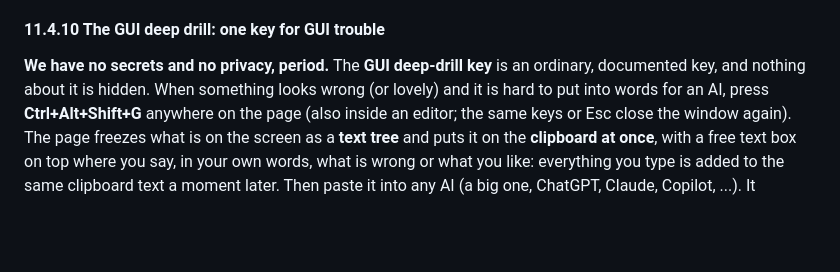
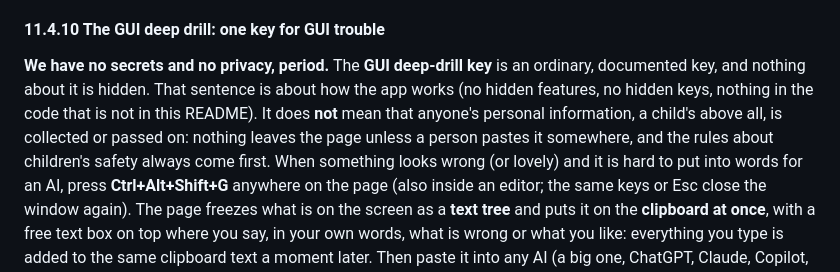
Before and after one commit to springyworks/lattakker, a Markdown page: README.md, the part around the change. Drawn GitHub-style; blank space fills up the shorter version.

Commit message:
README: say what "no secrets and no privacy" means, and what it does not
The sentence is about how the app works (nothing hidden). It does not mean that personal
information, a child's above all, is collected or passed on.

Co-authored-by: Copilot <223556219+Copilot@users.noreply.github.com>

```diff
--- a/README.md
+++ b/README.md
@@ -2627,6 +2627,9 @@ the start that there is one. Nothing is sent until you press ➤ Send or Ctrl+En
 #### 11.4.10 The GUI deep drill: one key for GUI trouble
 
 **We have no secrets and no privacy, period.** The **GUI deep-drill key** is an ordinary, documented key, and nothing about it is hidden.
+That sentence is about how the app works (no hidden features, no hidden keys, nothing in the code that is not in this README). It does **not**
+mean that anyone's personal information, a child's above all, is collected or passed on: nothing leaves the page unless a person pastes it
+somewhere, and the rules about children's safety always come first.
 When something looks wrong (or lovely) and it is hard to put into words for an AI, press **Ctrl+Alt+Shift+G**
 anywhere on the page (also inside an editor; the same keys or Esc close the window again). The page freezes what is
 on the screen as a **text tree** and puts it on the **clipboard at once**, with a free text box on top where you say, in your own
```
